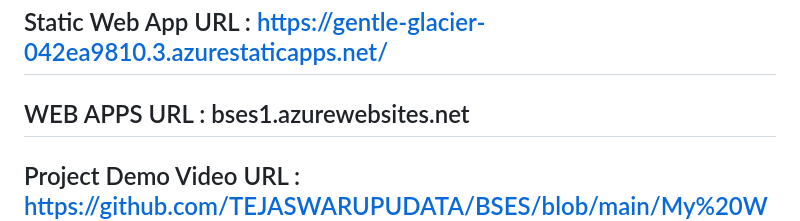
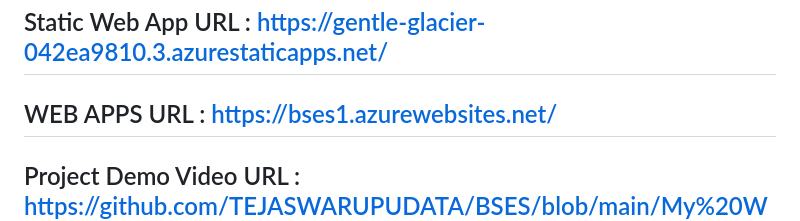
Before and after one commit to TEJASWARUPUDATA/BSES, a Markdown page: README.md, the part around the change. Rendered like a GitHub page.

```diff
--- a/README.md
+++ b/README.md
@@ -24,7 +24,7 @@ Primary Azure Technology : Static Web Apps,web apps,language,azure bot.
 
 ## Static Web App URL : https://gentle-glacier-042ea9810.3.azurestaticapps.net/
 
-## WEB APPS URL : bses1.azurewebsites.net
+## WEB APPS URL : https://bses1.azurewebsites.net/
 
 ## Project Demo Video URL : https://github.com/TEJASWARUPUDATA/BSES/blob/main/My%20Website%20Index%20-%20Google%20Chrome%202023-07-30%2000-50-52.mp4
 
```
